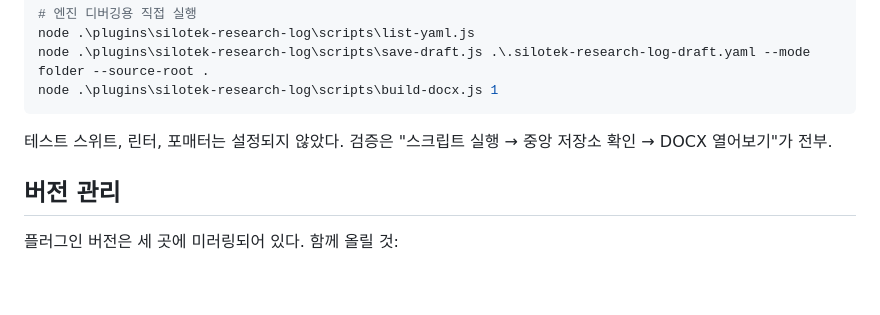
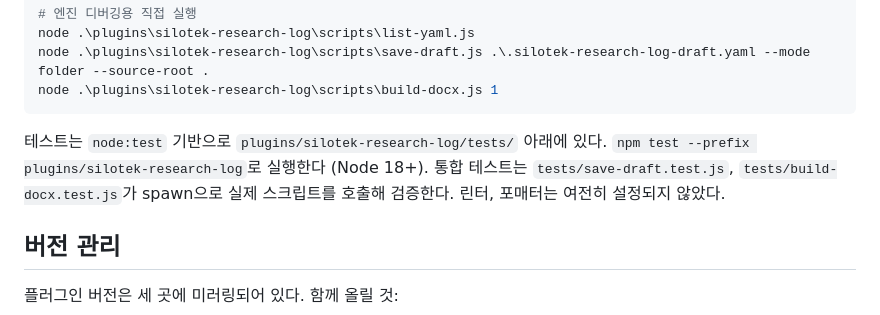
Before and after one commit to JOCOIN94/silotek-plugin-marketplace, a Markdown page: CLAUDE.md, the part around the change. Rendered like a GitHub page; blank space fills up the shorter version.

Commit message:
Update CLAUDE.md to reflect node:test infrastructure

````diff
--- a/CLAUDE.md
+++ b/CLAUDE.md
@@ -74,7 +74,7 @@ node .\plugins\silotek-research-log\scripts\save-draft.js .\.silotek-research-lo
 node .\plugins\silotek-research-log\scripts\build-docx.js 1
 ```
 
-테스트 스위트, 린터, 포매터는 설정되지 않았다. 검증은 "스크립트 실행 → 중앙 저장소 확인 → DOCX 열어보기"가 전부.
+테스트는 `node:test` 기반으로 `plugins/silotek-research-log/tests/` 아래에 있다. `npm test --prefix plugins/silotek-research-log`로 실행한다 (Node 18+). 통합 테스트는 `tests/save-draft.test.js`, `tests/build-docx.test.js`가 spawn으로 실제 스크립트를 호출해 검증한다. 린터, 포매터는 여전히 설정되지 않았다.
 
 ## 버전 관리
 
````
